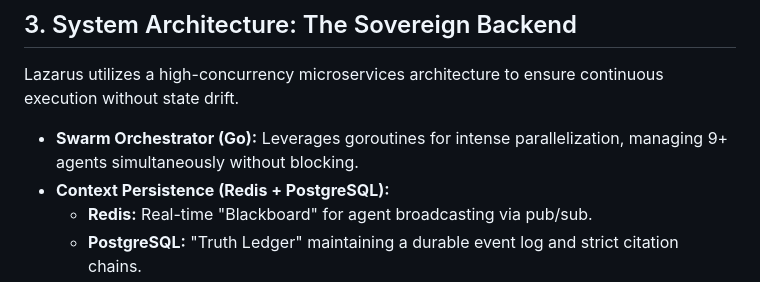
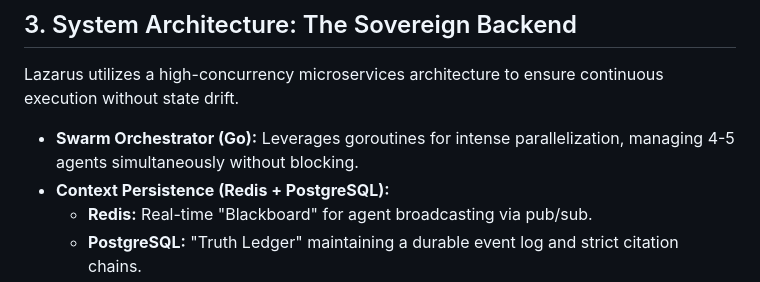
Before and after one commit to farhanmir/lazarus, a Markdown page: Lazarus_Nexus_Strategy.md, the part around the change. Rendered like a GitHub page.

Commit message:
docs: reduce agent count to 4-5 for MVP focus

```diff
--- a/Lazarus_Nexus_Strategy.md
+++ b/Lazarus_Nexus_Strategy.md
@@ -25,7 +25,7 @@ Lazarus is engineered to sweep the following high-value tracks:
 ## 3. System Architecture: The Sovereign Backend
 Lazarus utilizes a high-concurrency microservices architecture to ensure continuous execution without state drift.
 
-* **Swarm Orchestrator (Go):** Leverages goroutines for intense parallelization, managing 9+ agents simultaneously without blocking.
+* **Swarm Orchestrator (Go):** Leverages goroutines for intense parallelization, managing 4-5 agents simultaneously without blocking.
 * **Context Persistence (Redis + PostgreSQL):**
     * **Redis:** Real-time "Blackboard" for agent broadcasting via pub/sub.
     * **PostgreSQL:** "Truth Ledger" maintaining a durable event log and strict citation chains.
```
